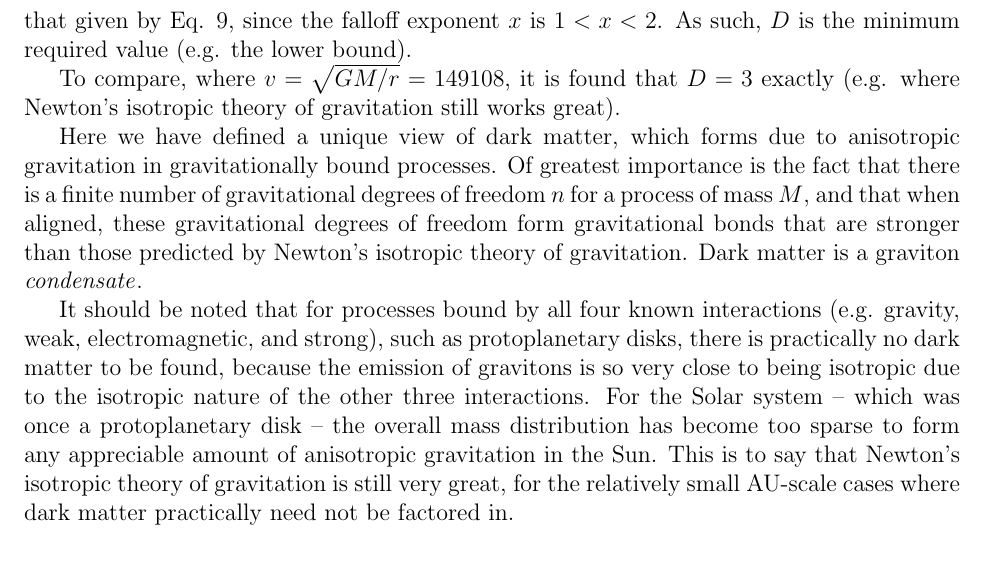
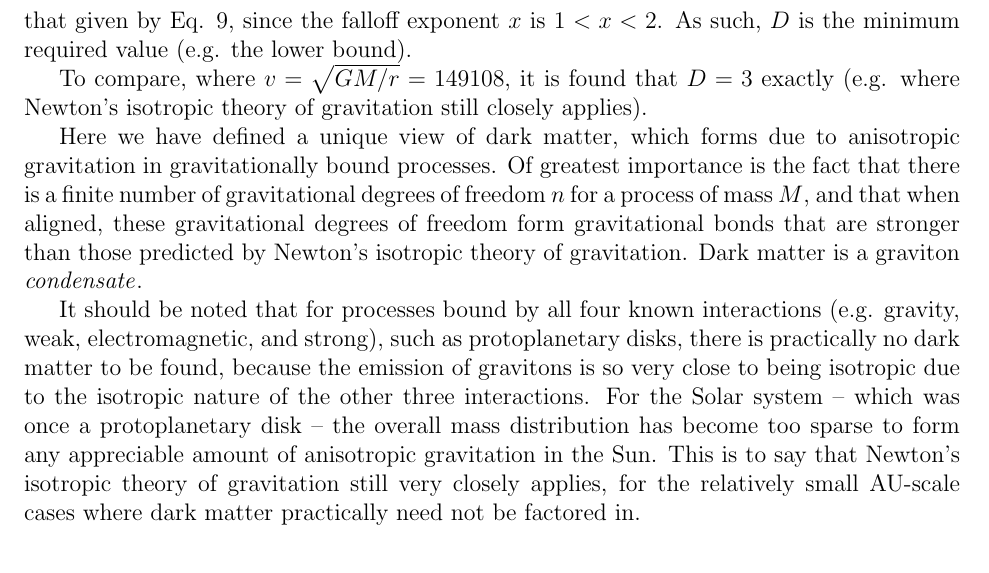
Before and after one commit to sjhalayka/papers, a LaTeX paper (anisotropic gravitation/bezier_escape.tex): part of page 5 of 6, cut so that both start at the same text. Compiled offline with pdfLaTeX.

Commit message:
Add files via upload

```diff
--- a/anisotropic gravitation/bezier_escape.tex
+++ b/anisotropic gravitation/bezier_escape.tex
@@ -223,7 +223,7 @@ where $M = 1 \times 10^{41}$ is the mass of the Milky Way's core, $v = 200000$ i
 In general, where $ 2 < D < 3$, the value of the dimension will actually be a little bit greater than that given by Eq. 9, since the falloff exponent $x$ is $1 < x < 2$.
 As such, $D$ is the minimum required value (e.g. the lower bound).
 
-To compare, where $v = \sqrt{GM/r} = 149108$, it is found that $D = 3$ exactly (e.g. where Newton's isotropic theory of gravitation still works great).
+To compare, where $v = \sqrt{GM/r} = 149108$, it is found that $D = 3$ exactly (e.g. where Newton's isotropic theory of gravitation still closely applies).
 
 Here we have defined a unique view of dark matter, which forms due to anisotropic gravitation in gravitationally bound processes.
 Of greatest importance is the fact that there is a finite number of gravitational degrees of freedom $n$ for a process of mass $M$, and that when aligned, these gravitational degrees of freedom form gravitational bonds that are stronger than those predicted by Newton's isotropic theory of gravitation.
@@ -231,7 +231,7 @@ Dark matter is a graviton {\textit{condensate}}.
 
 It should be noted that for processes bound by all four known interactions (e.g. gravity, weak, electromagnetic, and strong), such as protoplanetary disks, there is practically no dark matter to be found, because the emission of gravitons is so very close to being isotropic due to the isotropic nature of the other three interactions.
 For the Solar system -- which was once a protoplanetary disk -- the overall mass distribution has become too sparse to form any appreciable amount of anisotropic gravitation in the Sun.
-This is to say that Newton's isotropic theory of gravitation is still very great, for the relatively small AU-scale cases where dark matter practically need not be factored in.
+This is to say that Newton's isotropic theory of gravitation still very closely applies, for the relatively small AU-scale cases where dark matter practically need not be factored in.
 
 
 
```
Also changed, not shown: anisotropic gravitation/bezier_escape.pdf, anisotropic gravitation/bezier_escape.tex (2 more changed lines).
